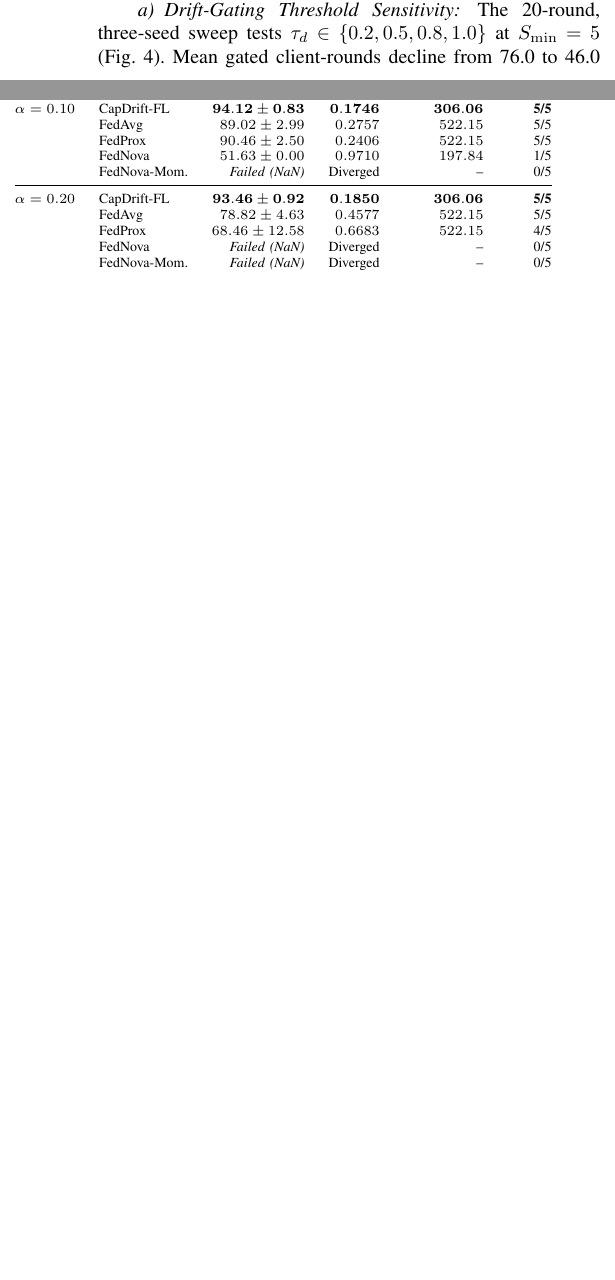
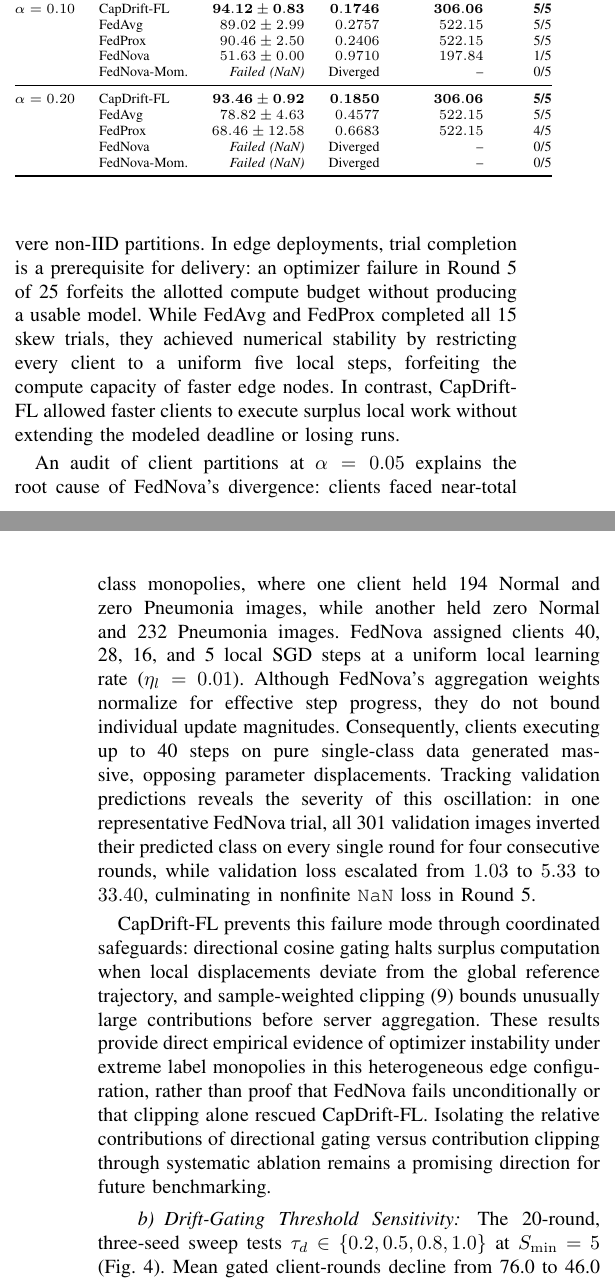
Before and after one commit to ileka2468/CapDrift-FL, a LaTeX paper (docs/OVERLEAF_CapDrift_FL.tex): two parts of the columns of page 7 of 9 before the commit and two parts of the columns of pages 7 and 8 of 9 after it, joined at a grey line, cut so that both start at the same text, the shorter picture padded with empty space. Compiled offline with pdfLaTeX.

Commit message:
docs(latex): integrate FedNova divergence dynamics and safeguard failure analysis under pathological skew

```diff
--- a/docs/OVERLEAF_CapDrift_FL.tex
+++ b/docs/OVERLEAF_CapDrift_FL.tex
@@ -513,6 +513,13 @@ Skew ($\alpha$) & Method & Final Acc (\%) & Loss & Idle Waste (s) & Success\\
 \label{fig:noniid}
 \end{figure*}
 
+\paragraph{Divergence Dynamics and Safeguard Analysis}
+The divergence of FedNova highlights the operational vulnerability of unconstrained heterogeneous local optimization under severe non-IID partitions. In edge deployments, trial completion is a prerequisite for delivery: an optimizer failure in Round~5 of 25 forfeits the allotted compute budget without producing a usable model. While FedAvg and FedProx completed all 15 skew trials, they achieved numerical stability by restricting every client to a uniform five local steps, forfeiting the compute capacity of faster edge nodes. In contrast, CapDrift-FL allowed faster clients to execute surplus local work without extending the modeled deadline or losing runs.
+
+An audit of client partitions at $\alpha=0.05$ explains the root cause of FedNova's divergence: clients faced near-total class monopolies, where one client held 194 Normal and zero Pneumonia images, while another held zero Normal and 232 Pneumonia images. FedNova assigned clients 40, 28, 16, and 5 local SGD steps at a uniform local learning rate ($\eta_l=0.01$). Although FedNova's aggregation weights normalize for effective step progress, they do not bound individual update magnitudes. Consequently, clients executing up to 40 steps on pure single-class data generated massive, opposing parameter displacements. Tracking validation predictions reveals the severity of this oscillation: in one representative FedNova trial, all 301 validation images inverted their predicted class on every single round for four consecutive rounds, while validation loss escalated from $1.03$ to $5.33$ to $33.40$, culminating in nonfinite \texttt{NaN} loss in Round~5.
+
+CapDrift-FL prevents this failure mode through coordinated safeguards: directional cosine gating halts surplus computation when local displacements deviate from the global reference trajectory, and sample-weighted clipping (\ref{eq:clip}) bounds unusually large contributions before server aggregation. These results provide direct empirical evidence of optimizer instability under extreme label monopolies in this heterogeneous edge configuration, rather than proof that FedNova fails unconditionally or that clipping alone rescued CapDrift-FL. Isolating the relative contributions of directional gating versus contribution clipping through systematic ablation remains a promising direction for future benchmarking.
+
 \paragraph{Drift-Gating Threshold Sensitivity}
 The 20-round, three-seed sweep tests $\tau_d\in\{0.2,0.5,0.8,1.0\}$ at $S_{\min}=5$ (Fig.~\ref{fig:noniid}). Mean gated client-rounds decline from 76.0 to 46.0 and executed fleet steps rise from 529.0 to 1537.7, while mean final accuracies are 69.94, 58.17, 59.69, and 52.72\%, respectively. Endpoint accuracy changes from $69.94\pm14.15\%$ to $52.72\pm1.11\%$. At $\tau_d=0.5$, raising $S_{\min}$ from 5 to 10 changes accuracy from $58.17\pm0.53\%$ to $59.48\pm6.47\%$ while increasing modeled time from 172.03 to 291.34\,s. At a common budget of 150 simulated seconds, using the latest completed round per seed, thresholds 0.2, 0.5, 0.8, and 1.0 at $S_{\min}=5$ yielded mean accuracies of 66.89, 62.09, 66.88, and 65.58\%, respectively. In the 15-round skew study across $\alpha \in \{0.1, 0.3, 0.5\}$, CapDrift-FL led FedAvg at $\alpha=0.3$ and sustained robust convergence.
 
```
Also changed, not shown: docs/main.tex (+7 -0 lines).
